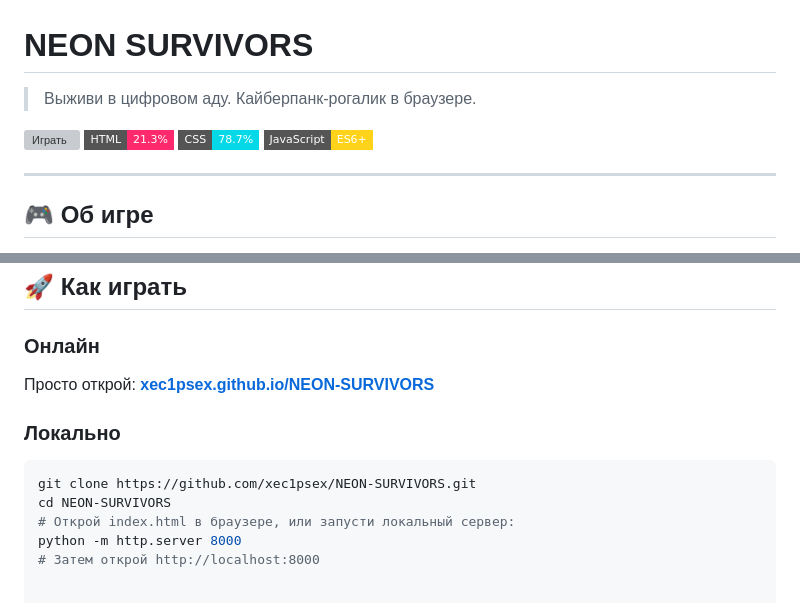
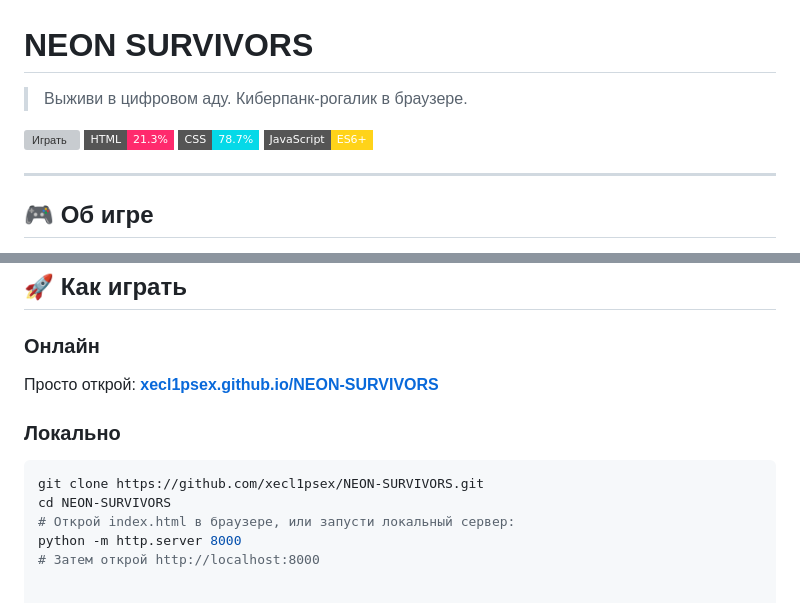
Before and after one commit to xecl1psex/NEON-SURVIVORS, a Markdown page: README.md, 2 parts joined by grey strips. Drawn GitHub-style; badges without logos; grey boxes are pictures that could not be loaded.

````diff
--- a/README.md
+++ b/README.md
@@ -1,4 +1,4 @@
 # NEON SURVIVORS
 
-> Выживи в цифровом аду. Кайберпанк-рогалик в браузере.
+> Выживи в цифровом аду. Киберпанк-рогалик в браузере.
 
@@ -123,11 +123,11 @@
 ## 🚀 Как играть
 
 ### Онлайн
-Просто открой: **[xec1psex.github.io/NEON-SURVIVORS](https://xec1psex.github.io/NEON-SURVIVORS/)**
+Просто открой: **[xecl1psex.github.io/NEON-SURVIVORS](https://xecl1psex.github.io/NEON-SURVIVORS/)**
 
 ### Локально
 ```bash
-git clone https://github.com/xec1psex/NEON-SURVIVORS.git
+git clone https://github.com/xecl1psex/NEON-SURVIVORS.git
 cd NEON-SURVIVORS
 # Открой index.html в браузере, или запусти локальный сервер:
 python -m http.server 8000
````
Also changed, not shown: other parts of README.md (+1 -1 lines).
